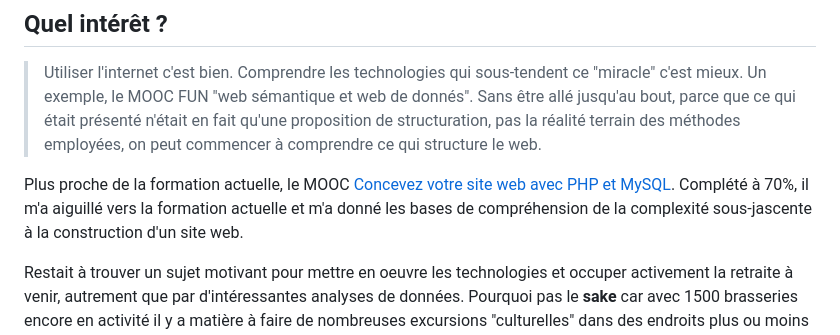
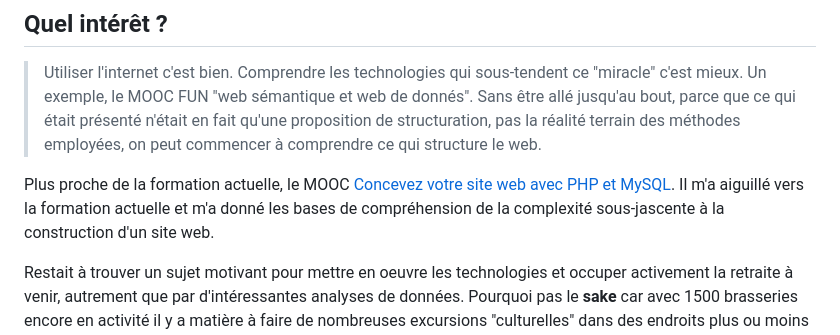
Before and after one commit to PhilippeDaste/PhilippeDaste.github.io, a Markdown page: README.md, the part around the change. Rendered like a GitHub page.

```diff
--- a/README.md
+++ b/README.md
@@ -8,7 +8,7 @@ Préparation pour la construction de mon site sur le sake
 ## Quel intérêt ?
 > Utiliser l'internet c'est bien. Comprendre les technologies qui sous-tendent ce "miracle" c'est mieux. Un exemple, le MOOC FUN "web sémantique et web de donnés". Sans être allé jusqu'au bout, parce que ce qui était présenté n'était en fait qu'une proposition de structuration, pas la réalité terrain des méthodes employées, on peut commencer à comprendre ce qui structure le web.
 
-Plus proche de la formation actuelle, le MOOC [Concevez votre site web avec PHP et MySQL](https://openclassrooms.com/fr/courses/918836-concevez-votre-site-web-avec-php-et-mysql). Complété à 70%, il m'a aiguillé vers la formation actuelle et m'a donné les bases de compréhension de la complexité sous-jascente à la construction d'un site web.
+Plus proche de la formation actuelle, le MOOC [Concevez votre site web avec PHP et MySQL](https://openclassrooms.com/fr/courses/918836-concevez-votre-site-web-avec-php-et-mysql). Il m'a aiguillé vers la formation actuelle et m'a donné les bases de compréhension de la complexité sous-jascente à la construction d'un site web.
 
 Restait à trouver un sujet motivant pour mettre en oeuvre les technologies et occuper activement la retraite à venir, autrement que par d'intéressantes analyses de données. Pourquoi pas le **sake** car avec 1500 brasseries encore en activité il y a matière à faire de nombreuses excursions "culturelles" dans des endroits plus ou moins "originaux" hors des lieux touristiques habituels.
 
```
